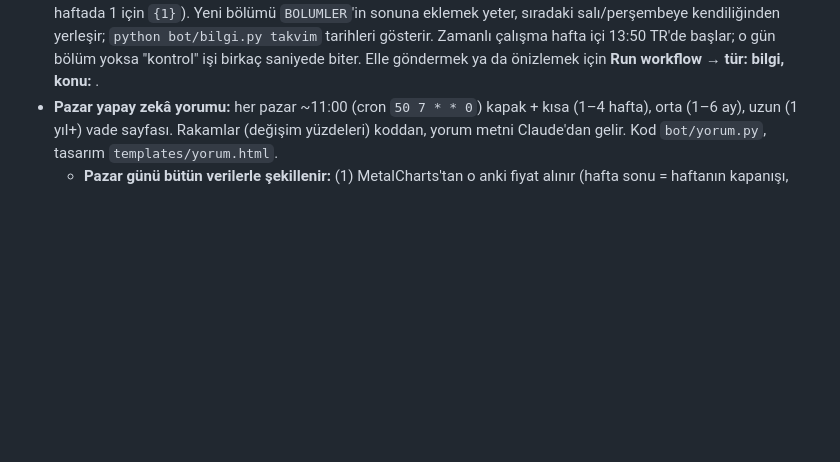
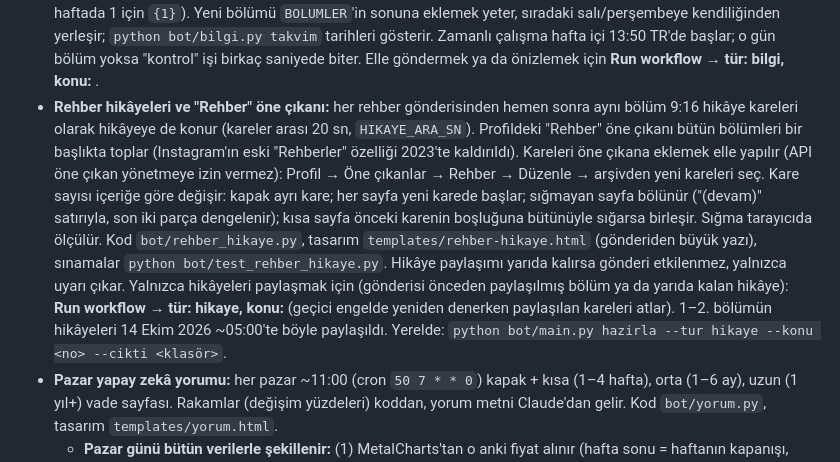
Before and after one commit to ridvancoskun1975-cpu/gumus-bot, a Markdown page: README.md, the part around the change. Drawn GitHub-style; blank space fills up the shorter version.

Commit message:
README: rehber hikâyeleri ve Rehber öne çıkanı
Co-Authored-By: Claude Opus 5.5 <noreply@anthropic.com>
Claude-Session: https://claude.ai/code/session_011GEn71sQ8Hzdj5j5JgG4Qa

```diff
--- a/README.md
+++ b/README.md
@@ -102,6 +102,7 @@ Açık mp3'ü (`assets/muzik.mp3`) asla depoya ekleme; `.gitignore` bunu engelle
 - **Özel gün görseli (eşik ve en yüksek):** gram gümüş yuvarlak bir eşiği (10 ₺'lik adımlar: 100, 110 …) kayıtlarda ilk kez aşarsa ya da en az bir aylık en yükseğine çıkarsa o saatteki paylaşım (Reels ya da özet; ek paylaşım yapılmaz) özel görselle gider: büyük manşet ("Gram gümüş 100 lirayı aştı" / "Gram gümüş son 1 ayın en yükseğinde"), sayan fiyat, son günlerin grafiği ve aşılan eşiğin ya da önceki en yükseğin kesikli çizgisi (`templates/ozel.html`, 10 sn). Aynı ya da daha geniş pencereli bir en yüksek son 5 iş gününde zaten paylaşıldıysa özel görsel yinelenmez (günlük başlık olarak çıkar). "Kayıtlarımızda ilk kez" ifadesi ancak kayıtlar en az 30 günü kapsıyorsa yazılır; kayıtlar 13 Ekim 2026'da başladığı için "rekor" ya da "tarihinde ilk kez" denmez. Ayarlar `bot/baslik.py` → `ESIK_ADIM`, `OZEL_PENCERE`, `OZEL_ARA`, `ILK_KEZ_GUN`; grafik `bot/main.py` → `ozel_grafik()`. Yerelde örnek: `ORNEK_SENARYO=esik python bot/main.py hazirla --tur reels --cikti <klasör> --ornek` (senaryolar: seri, donus, yuksek, dusuk, esik-alti, esik, zirve).
 - **Hareketli video:** üç şablon da `templates/hareket.js` dosyasını içerir. Bot her kare için `window.kare(t)` çağırır ve kareleri tarayıcıda çizip ffmpeg'e akıtır (30 kare/sn): fiyat önceki değerden (önceki iş günü ya da önceki hafta) bugüne sayar, parite ve dolar kayarak gelir, başlıktaki nokta atar, gümüş parıltısı iki kez geçer; haftalıkta grafik soldan sağa çizilir. Şablonda `window.kare` yoksa ya da veri eksikse eski durağan video üretilir. Kapak son karelerden alınır (`meta.json` → `kapak_ms`, Instagram'a `thumb_offset`). PNG görsel her zaman son hâldir.
 - **Gümüş rehberi (bilgi gönderileri):** fiyat verisi kullanmayan, sürekli devam eden kaydırmalı seri (kapak + 3 sayfa, müziksiz). Metinler `bot/bilgi.py` → `BOLUMLER`, tasarım `templates/bilgi.html`. Takvim `bot/bilgi.py` → `takvim()`: 1–2. bölümler 13 Ekim 2026 akşamı elle paylaşıldı (`ONCEDEN_YAYIMLANAN`; bilgi sayfası ve kısa Reels takvimi bunları da sayar), 3–8. bölümler 14–21 Ekim her iş günü, sonrası salı ve perşembe (`DUZENLI_GUNLER`; haftada 1 için `{1}`). Yeni bölümü `BOLUMLER`'in sonuna eklemek yeter, sıradaki salı/perşembeye kendiliğinden yerleşir; `python bot/bilgi.py takvim` tarihleri gösterir. Zamanlı çalışma hafta içi 13:50 TR'de başlar; o gün bölüm yoksa "kontrol" işi birkaç saniyede biter. Elle göndermek ya da önizlemek için **Run workflow → tür: bilgi, konu: <no>**.
+- **Rehber hikâyeleri ve "Rehber" öne çıkanı:** her rehber gönderisinden hemen sonra aynı bölüm 9:16 hikâye kareleri olarak hikâyeye de konur (kareler arası 20 sn, `HIKAYE_ARA_SN`). Profildeki "Rehber" öne çıkanı bütün bölümleri bir başlıkta toplar (Instagram'ın eski "Rehberler" özelliği 2023'te kaldırıldı). Kareleri öne çıkana eklemek elle yapılır (API öne çıkan yönetmeye izin vermez): Profil → Öne çıkanlar → Rehber → Düzenle → arşivden yeni kareleri seç. Kare sayısı içeriğe göre değişir: kapak ayrı kare; her sayfa yeni karede başlar; sığmayan sayfa bölünür ("(devam)" satırıyla, son iki parça dengelenir); kısa sayfa önceki karenin boşluğuna bütünüyle sığarsa birleşir. Sığma tarayıcıda ölçülür. Kod `bot/rehber_hikaye.py`, tasarım `templates/rehber-hikaye.html` (gönderiden büyük yazı), sınamalar `python bot/test_rehber_hikaye.py`. Hikâye paylaşımı yarıda kalırsa gönderi etkilenmez, yalnızca uyarı çıkar. Yalnızca hikâyeleri paylaşmak için (gönderisi önceden paylaşılmış bölüm ya da yarıda kalan hikâye): **Run workflow → tür: hikaye, konu: <no>** (geçici engelde yeniden denerken paylaşılan kareleri atlar). 1–2. bölümün hikâyeleri 14 Ekim 2026 ~05:00'te böyle paylaşıldı. Yerelde: `python bot/main.py hazirla --tur hikaye --konu <no> --cikti <klasör>`.
 - **Pazar yapay zekâ yorumu:** her pazar ~11:00 (cron `50 7 * * 0`) kapak + kısa (1–4 hafta), orta (1–6 ay), uzun (1 yıl+) vade sayfası. Rakamlar (değişim yüzdeleri) koddan, yorum metni Claude'dan gelir. Kod `bot/yorum.py`, tasarım `templates/yorum.html`.
   - **Pazar günü bütün verilerle şekillenir:** (1) MetalCharts'tan o anki fiyat alınır (hafta sonu = haftanın kapanışı, cuma 20:00 kaydından sonraki saatleri de kapsar; 1 istek, kayıt dosyasına yazılmaz). (2) Claude web aramasıyla haftanın gelişmelerini kaynaklı olarak derler: gümüşün haftalık seyri, dolar ve faiz, sanayi talebi ve arz, Türkiye (dolar/TL, TCMB), son üç ay/bir yıllık bağlam, önümüzdeki haftanın takvimi. Forum ve sosyal medya sonuçları engelli (`ENGELLI_SITELER`). (3) Yorum; günlük kayıtlar, kapanış, 13 aylık dolar/TL ve bu özetle birlikte yazılır. Haber taraması başarısız olursa yorum yalnızca fiyat ve kur verileriyle yazılır ve açıklamada öyle belirtilir. Haber özeti iş akışı günlüğüne ve `meta.json`'a (`gelismeler`) yazılır.
   - **Yasal çerçeve:** SPK III-37.1 Tebliğ'in medya ve elektronik ortamdaki yorumlara uygulanan ilkeleri (md. 78-80) esas alındı: yönlendirici değil (al/sat/tut, hedef fiyat, destek/direnç yok), tahminler koşullu ve iki yönlü, varsayımlar, veri tarihi, kaynaklar ve güncelleme sıklığı açıklamada, standart "yatırım danışmanlığı kapsamında değildir" uyarısı açıklamada, "yapay zekâ ile üretilmiştir" ibaresi görselde.
```
